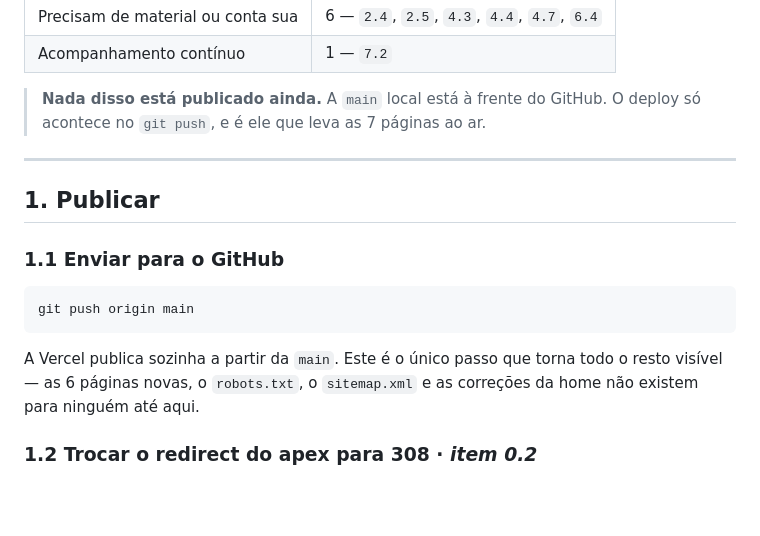
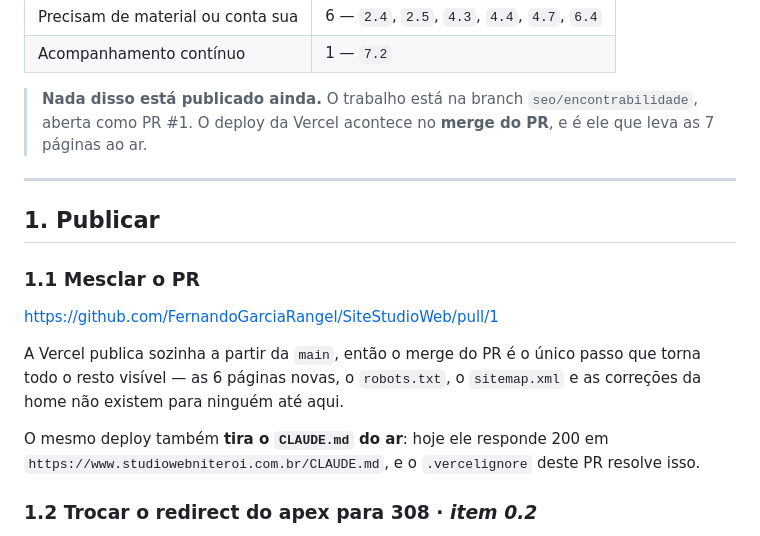
Before and after one commit to FernandoGarciaRangel/SiteStudioWeb, a Markdown page: PENDENCIAS.md, the part around the change. GitHub-like rendering; blank space fills up the shorter version.

Commit message:
Atualiza o PENDENCIAS.md para o fluxo de PR
A secao "Publicar" ainda mandava dar push na main. O trabalho ficou na
branch seo/encontrabilidade com PR aberto, entao quem publica e o merge do
PR. Acrescenta tambem que o mesmo deploy tira o CLAUDE.md do ar.

Co-Authored-By: Claude Opus 5 <noreply@anthropic.com>

````diff
--- a/PENDENCIAS.md
+++ b/PENDENCIAS.md
@@ -22,22 +22,25 @@ alguma coisa (imagem, conta, caso real), ou de uma decisão editorial. Um deles,
 | Precisam de material ou conta sua | 6 — `2.4`, `2.5`, `4.3`, `4.4`, `4.7`, `6.4` |
 | Acompanhamento contínuo | 1 — `7.2` |
 
-> **Nada disso está publicado ainda.** A `main` local está à frente do GitHub. O
-> deploy só acontece no `git push`, e é ele que leva as 7 páginas ao ar.
+> **Nada disso está publicado ainda.** O trabalho está na branch
+> `seo/encontrabilidade`, aberta como PR #1. O deploy da Vercel acontece no
+> **merge do PR**, e é ele que leva as 7 páginas ao ar.
 
 ---
 
 ## 1. Publicar
 
-### 1.1 Enviar para o GitHub
+### 1.1 Mesclar o PR
 
-```
-git push origin main
-```
+https://github.com/FernandoGarciaRangel/SiteStudioWeb/pull/1
 
-A Vercel publica sozinha a partir da `main`. Este é o único passo que torna todo
-o resto visível — as 6 páginas novas, o `robots.txt`, o `sitemap.xml` e as
-correções da home não existem para ninguém até aqui.
+A Vercel publica sozinha a partir da `main`, então o merge do PR é o único passo
+que torna todo o resto visível — as 6 páginas novas, o `robots.txt`, o
+`sitemap.xml` e as correções da home não existem para ninguém até aqui.
+
+O mesmo deploy também **tira o `CLAUDE.md` do ar**: hoje ele responde 200 em
+`https://www.studiowebniteroi.com.br/CLAUDE.md`, e o `.vercelignore` deste PR
+resolve isso.
 
 ### 1.2 Trocar o redirect do apex para 308 · *item 0.2*
 
````
